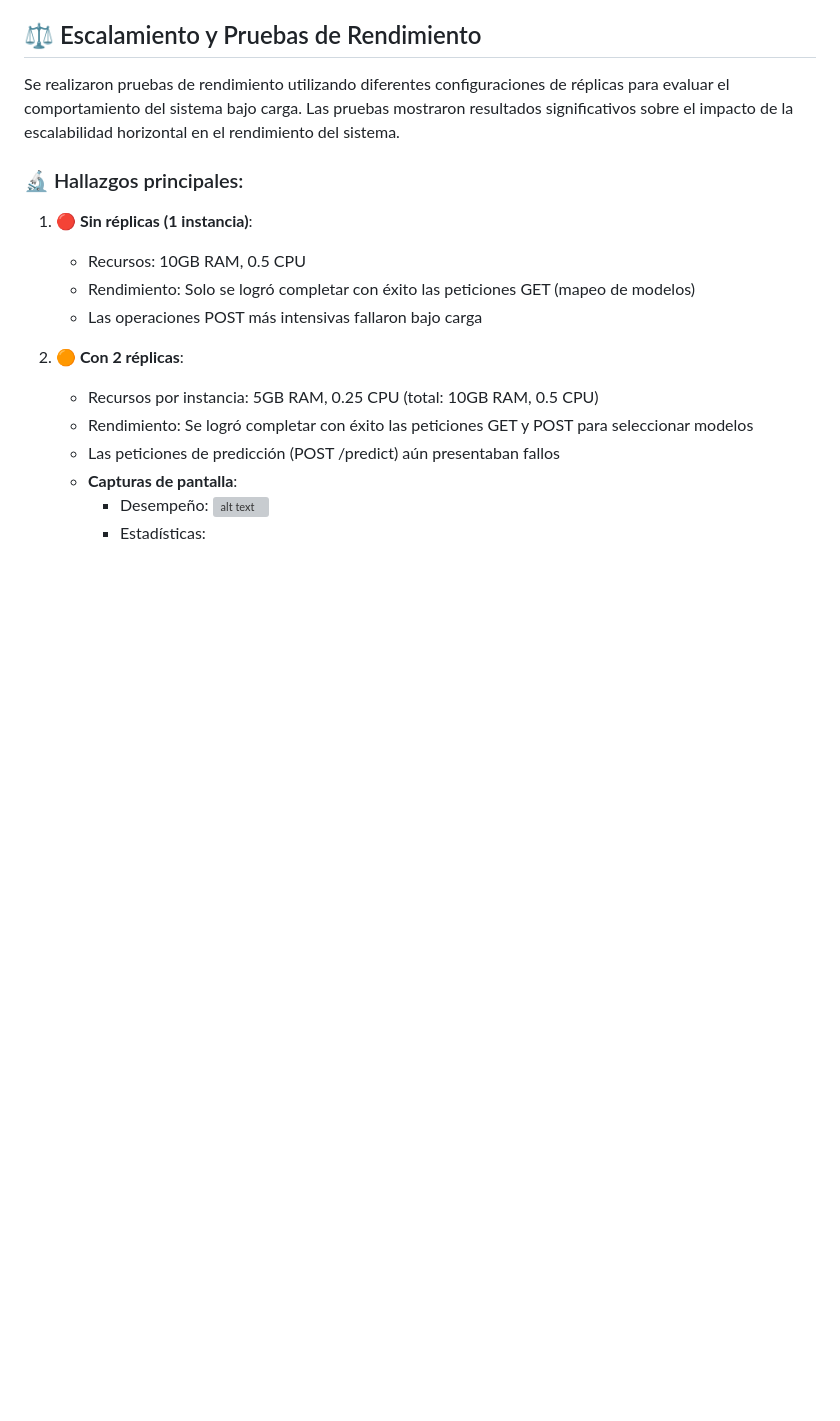
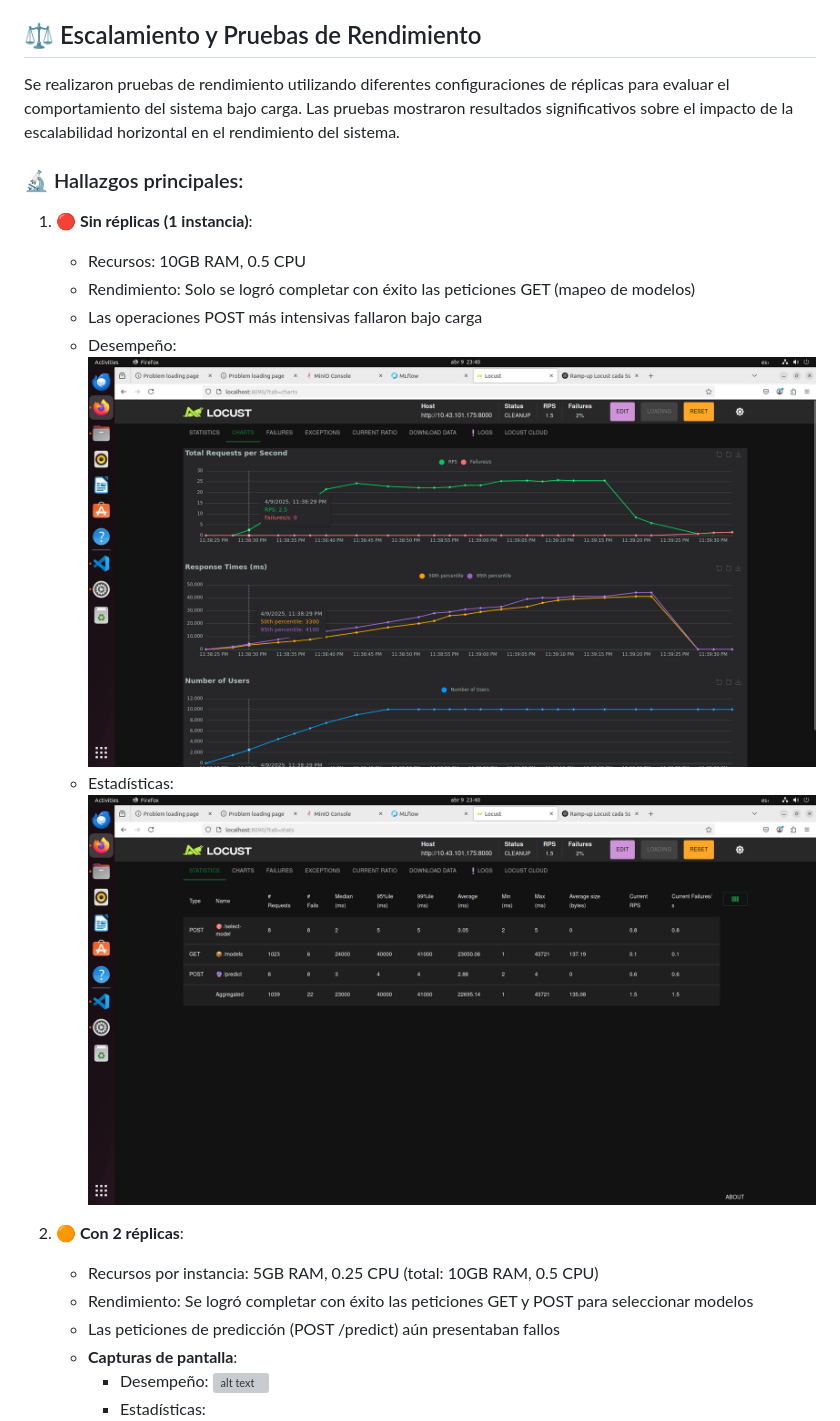
Before and after one commit to miguelhzuniga/mlops-repo, a Markdown page: taller-locust/README.md, the part around the change printed below. Drawn GitHub-style; pictures changed too: taller-locust/image-5.png (added), taller-locust/image-6.png (added); blank space fills up the shorter version; grey boxes are pictures that could not be loaded.

Commit message:
ajuste readme

```diff
--- a/taller-locust/README.md
+++ b/taller-locust/README.md
@@ -213,6 +213,10 @@ Se realizaron pruebas de rendimiento utilizando diferentes configuraciones de r
    - Recursos: 10GB RAM, 0.5 CPU
    - Rendimiento: Solo se logró completar con éxito las peticiones GET (mapeo de modelos)
    - Las operaciones POST más intensivas fallaron bajo carga
+   - Desempeño:
+      ![alt text](image-5.png)
+   - Estadísticas:
+      ![alt text](image-6.png)
 
 2. **🟠 Con 2 réplicas**:
    - Recursos por instancia: 5GB RAM, 0.25 CPU (total: 10GB RAM, 0.5 CPU)
```
Also changed, not shown: other parts of taller-locust/README.md (+4 -2 lines).
